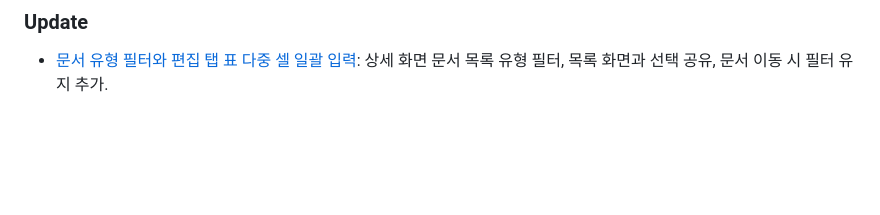
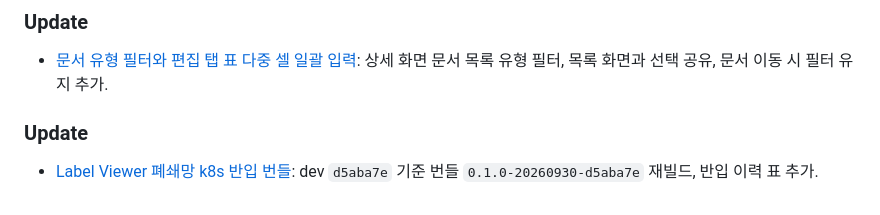
Before and after one commit to pilsu-choi/label-viewer, a Markdown page: wiki/log.md, the part around the change. Drawn GitHub-style; blank space fills up the shorter version.

```diff
--- a/wiki/log.md
+++ b/wiki/log.md
@@ -96,3 +96,6 @@ status: active
 
 ### Update
 - [문서 유형 필터와 편집 탭 표 다중 셀 일괄 입력](2026-09-29-doctype-filter-multicell.md): 상세 화면 문서 목록 유형 필터, 목록 화면과 선택 공유, 문서 이동 시 필터 유지 추가.
+
+### Update
+- [Label Viewer 폐쇄망 k8s 반입 번들](2026-09-29-k8s-offline-bundle.md): dev `d5aba7e` 기준 번들 `0.1.0-20260930-d5aba7e` 재빌드, 반입 이력 표 추가.
```
Also changed, not shown: wiki/2026-09-29-k8s-offline-bundle.md (+9 -0 lines).
